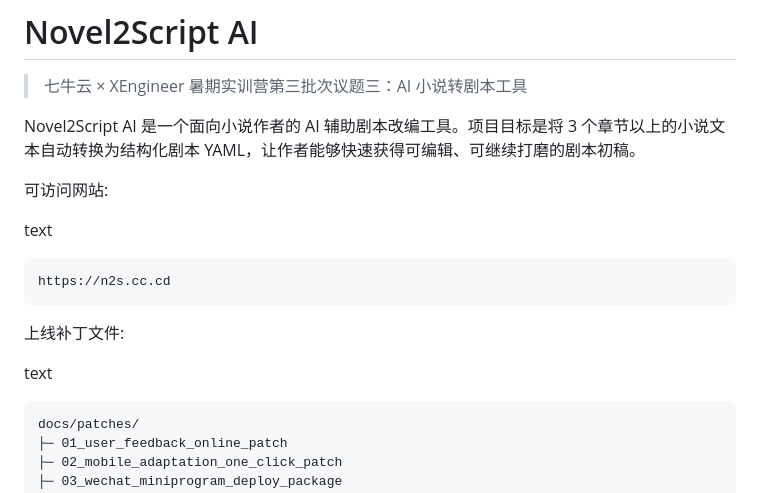
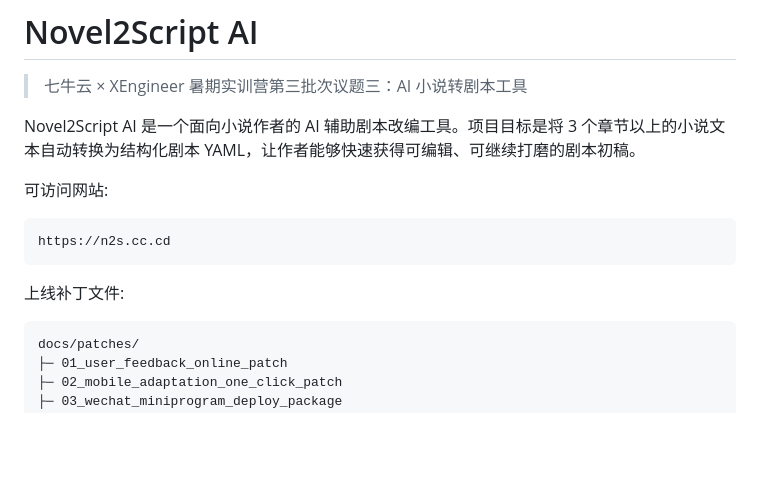
Before and after one commit to lovesky514514-cmd/novel2script-ai, a Markdown page: README.md, the part around the change. Rendered like a GitHub page; blank space fills up the shorter version.

````diff
--- a/README.md
+++ b/README.md
@@ -6,14 +6,12 @@ Novel2Script AI 是一个面向小说作者的 AI 辅助剧本改编工具。项
 
 可访问网站:
 
-text
 ```
 https://n2s.cc.cd
 ```
 
 上线补丁文件:
 
-text
 ```
 docs/patches/
 ├─ 01_user_feedback_online_patch
````
